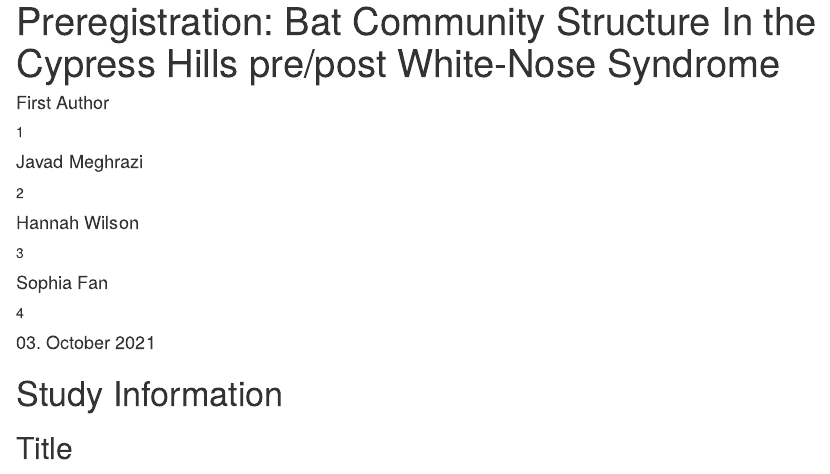
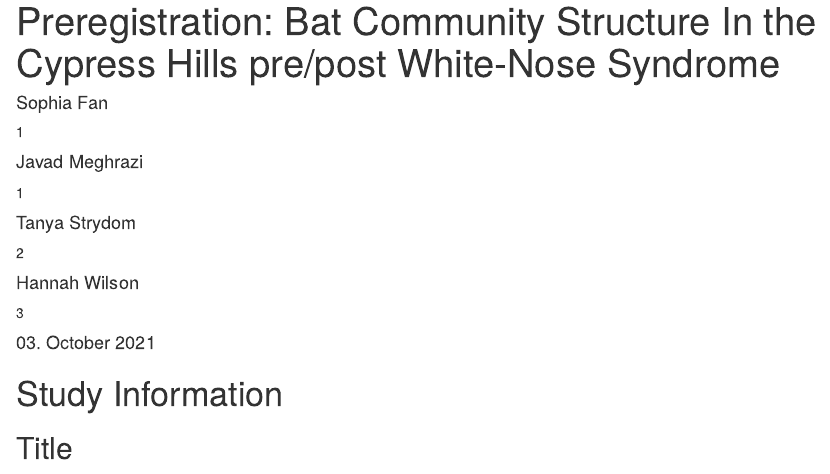
Before and after one commit to TanyaS08/LDP_PreReg, an R Markdown document (prereg_ms.Rmd): the page in a window 1100 px wide, from its top. Rendered offline with R 4.5, knitr and Pandoc, with nearby package versions; drawn as R Markdown's standard HTML page in place of the format the file asks for.

Commit message:
shifted authors to be alphabetical

```diff
--- a/prereg_ms.Rmd
+++ b/prereg_ms.Rmd
@@ -3,14 +3,14 @@ title           : "Preregistration: Bat Community Structure In the Cypress Hills
 shorttitle      : "PreReg: Bat Community Structure in Cypress"
 date            : "`r Sys.setlocale('LC_TIME', 'C'); format(Sys.time(), '%d\\\\. %B %Y')`"
 author:
-  - name        : First Author
+  - name        : Sophia Fan
     affiliation : 1
   - name        : Javad Meghrazi
+    affiliation : 1
+  - name        : Tanya Strydom
     affiliation : 2
   - name        : Hannah Wilson
     affiliation : 3
-  - name        : Sophia Fan
-    affiliation : 4
 
 affiliation:
 
@@ -21,7 +21,5 @@ affiliation:
   - id          : 3
     institution : University of Regina
-  - id          : 4
-    institution : University of British Columbia
 output: prereg::cos_prereg
 editor_options:
   markdown:
```
Also changed, not shown: prereg_ms.Rmd (4 more changed lines).
